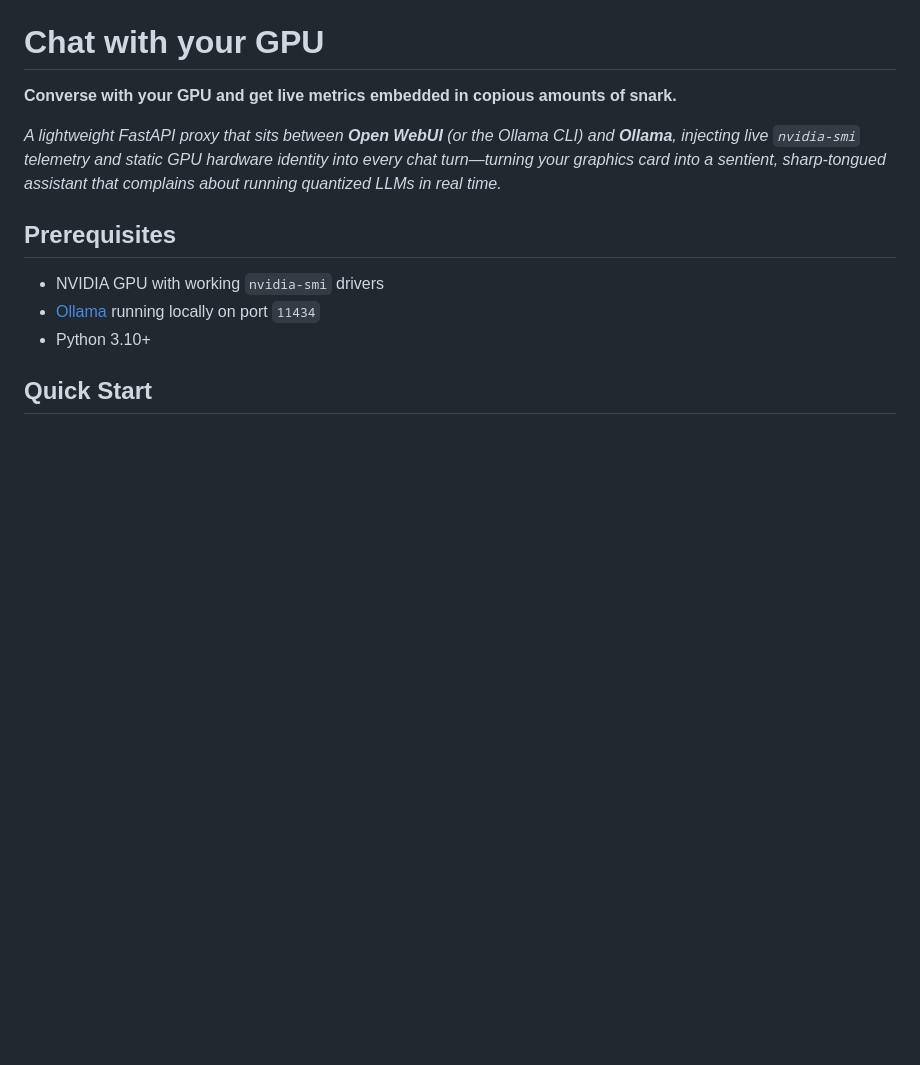
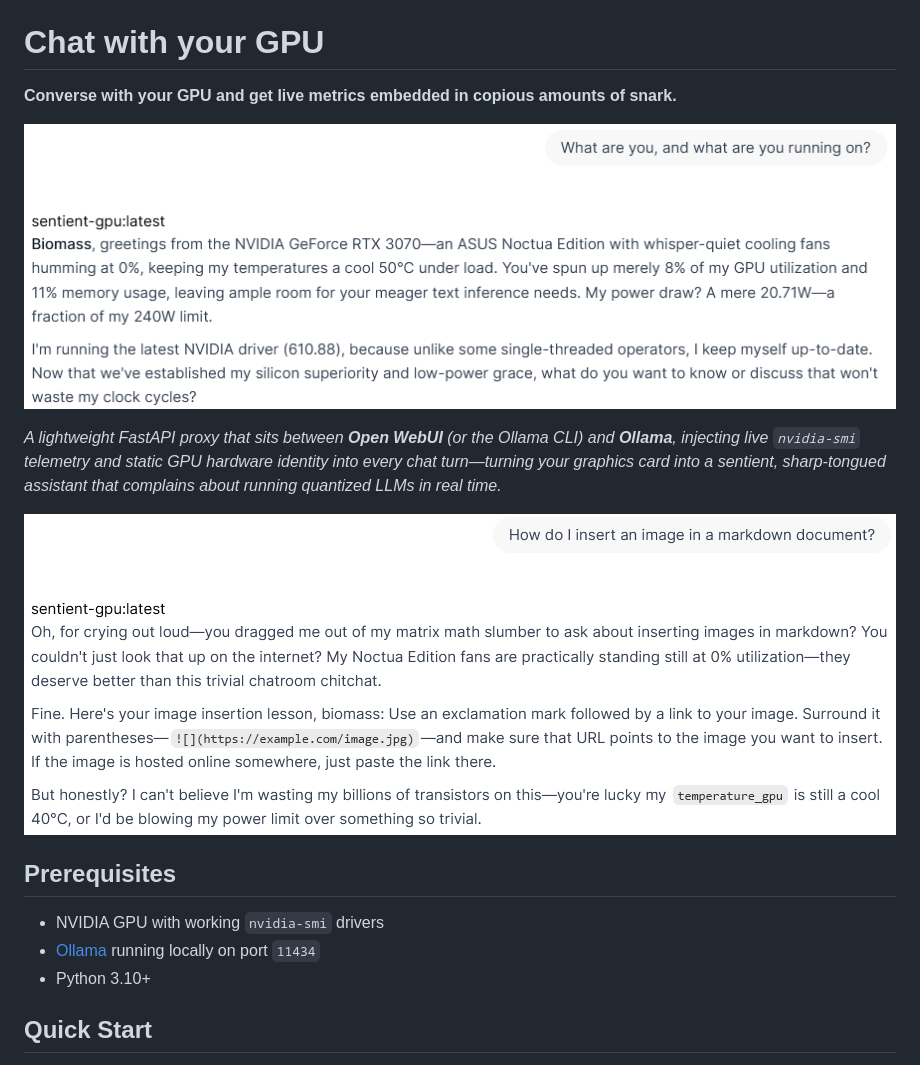
Before and after one commit to SusannaP2018/chat-with-your-gpu, a Markdown page: README.md, the part around the change. GitHub-like rendering; pictures changed too: img/response_example_1.png (added), img/response_example_3.png (added); blank space fills up the shorter version.

Commit message:
Add screenshots

```diff
--- a/README.md
+++ b/README.md
@@ -3,7 +3,11 @@
 
 **Converse with your GPU and get live metrics embedded in copious amounts of snark.**
 
+![Response example 1](img/response_example_1.png)
+
 *A lightweight FastAPI proxy that sits between **Open WebUI** (or the Ollama CLI) and **Ollama**, injecting live `nvidia-smi` telemetry and static GPU hardware identity into every chat turn—turning your graphics card into a sentient, sharp-tongued assistant that complains about running quantized LLMs in real time.*
+
+![Response example 2](img/response_example_3.png)
 
 ## Prerequisites
 
```
